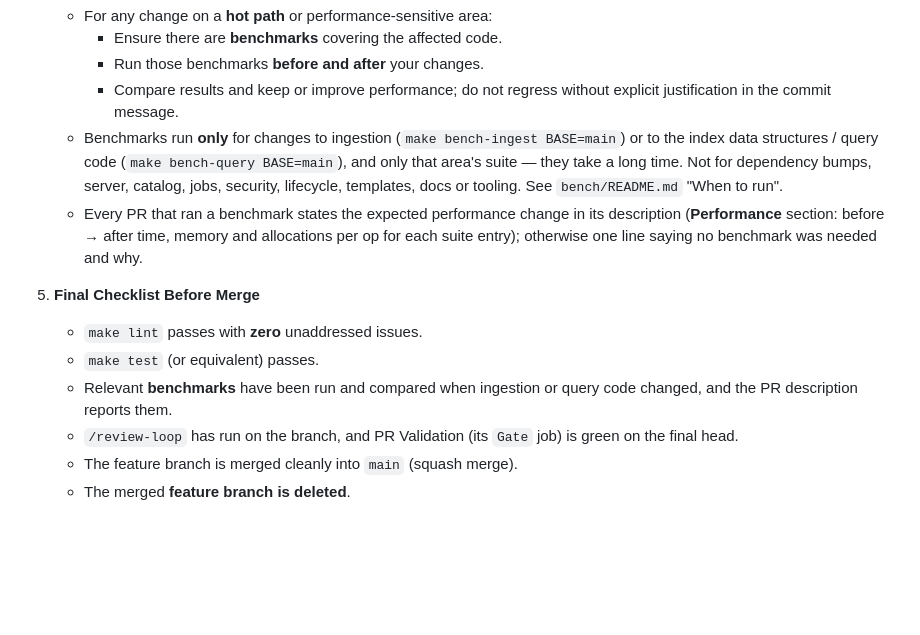
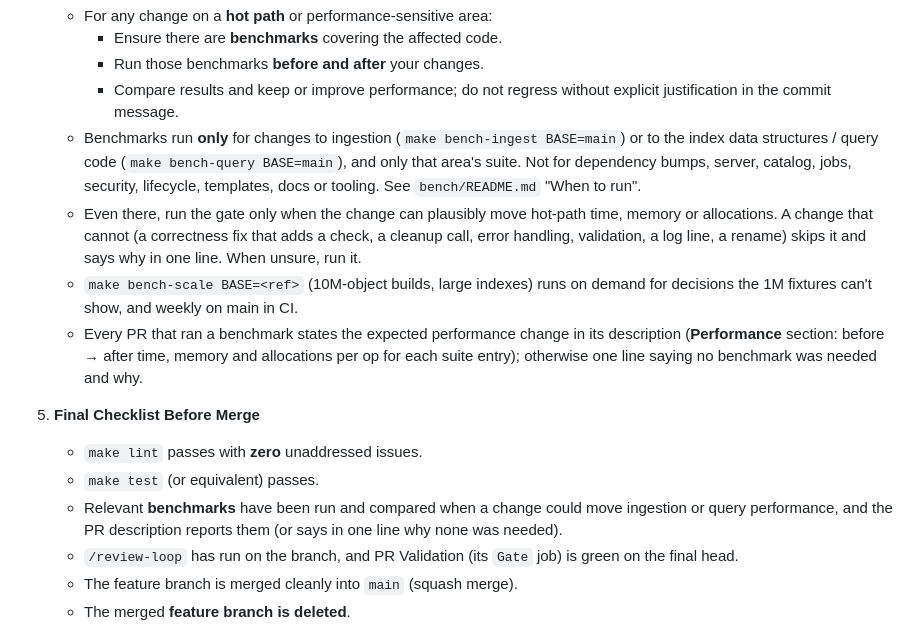
Before and after one commit to eunmann/s3-inv-db, a Markdown page: CLAUDE.md, the part around the change. Rendered like a GitHub page; blank space fills up the shorter version.

```diff
--- a/CLAUDE.md
+++ b/CLAUDE.md
@@ -22,13 +22,15 @@ Follow this workflow for **every** change to this repo:
      - Ensure there are **benchmarks** covering the affected code.
      - Run those benchmarks **before and after** your changes.
      - Compare results and keep or improve performance; do not regress without explicit justification in the commit message.
-   - Benchmarks run **only** for changes to ingestion (`make bench-ingest BASE=main`) or to the index data structures / query code (`make bench-query BASE=main`), and only that area's suite — they take a long time. Not for dependency bumps, server, catalog, jobs, security, lifecycle, templates, docs or tooling. See `bench/README.md` "When to run".
+   - Benchmarks run **only** for changes to ingestion (`make bench-ingest BASE=main`) or to the index data structures / query code (`make bench-query BASE=main`), and only that area's suite. Not for dependency bumps, server, catalog, jobs, security, lifecycle, templates, docs or tooling. See `bench/README.md` "When to run".
+   - Even there, run the gate only when the change can plausibly move hot-path time, memory or allocations. A change that cannot (a correctness fix that adds a check, a cleanup call, error handling, validation, a log line, a rename) skips it and says why in one line. When unsure, run it.
+   - `make bench-scale BASE=<ref>` (10M-object builds, large indexes) runs on demand for decisions the 1M fixtures can't show, and weekly on main in CI.
    - Every PR that ran a benchmark states the expected performance change in its description (**Performance** section: before → after time, memory and allocations per op for each suite entry); otherwise one line saying no benchmark was needed and why.
 
 5. **Final Checklist Before Merge**
    - `make lint` passes with **zero** unaddressed issues.
    - `make test` (or equivalent) passes.
-   - Relevant **benchmarks** have been run and compared when ingestion or query code changed, and the PR description reports them.
+   - Relevant **benchmarks** have been run and compared when a change could move ingestion or query performance, and the PR description reports them (or says in one line why none was needed).
    - `/review-loop` has run on the branch, and PR Validation (its `Gate` job) is green on the final head.
    - The feature branch is merged cleanly into `main` (squash merge).
    - The merged **feature branch is deleted**.
```
Also changed, not shown: bench/README.md (+80 -12 lines).
